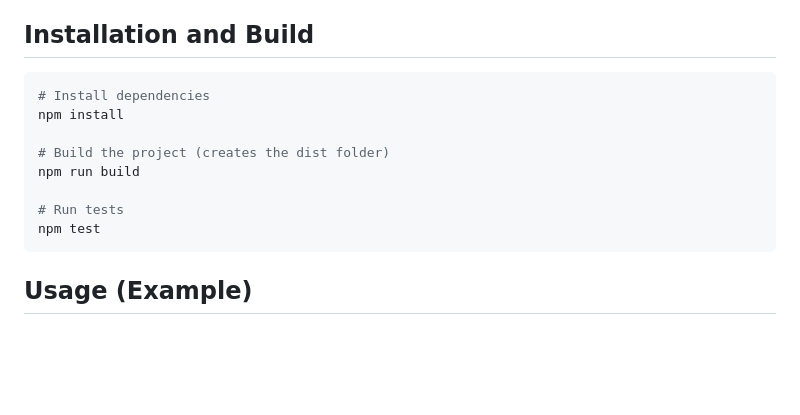
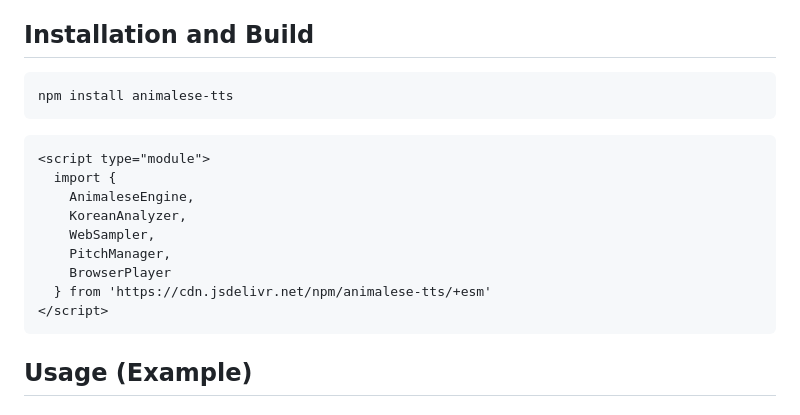
Before and after one commit to izure1/animalese-tts, a Markdown page: readme.md, the part around one of its changes. Rendered like a GitHub page; blank space fills up the shorter version.

Commit message:
docs: 문서 업데이트

````diff
--- a/readme.md
+++ b/readme.md
@@ -18,14 +21,19 @@ Animalese TTS is an Animal Crossing style Voice Synthesis (TTS) engine. It analy
 ## Installation and Build
 
 ```bash
-# Install dependencies
-npm install
+npm install animalese-tts
+```
 
-# Build the project (creates the dist folder)
-npm run build
-
-# Run tests
-npm test
+```html
+<script type="module">
+  import {
+    AnimaleseEngine,
+    KoreanAnalyzer,
+    WebSampler,
+    PitchManager,
+    BrowserPlayer
+  } from 'https://cdn.jsdelivr.net/npm/animalese-tts/+esm'
+</script>
 ```
 
 ## Usage (Example)
````
Also changed, not shown: other parts of readme.md (+3 -0 lines).
